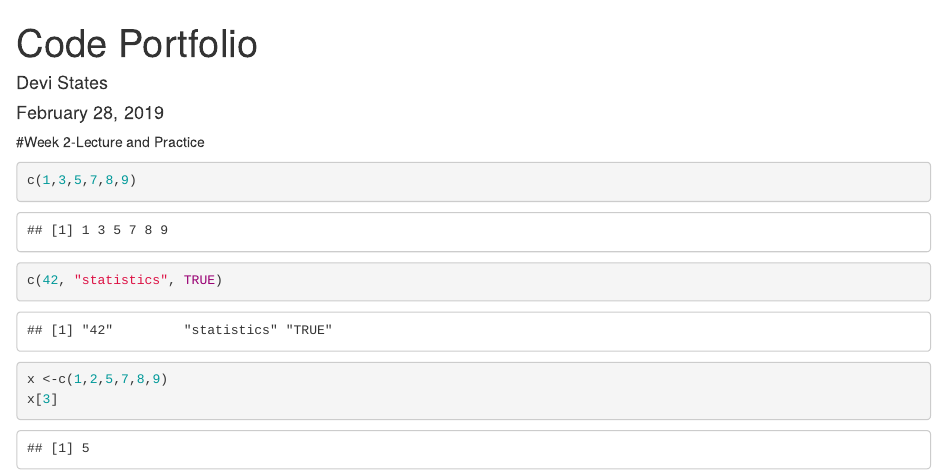
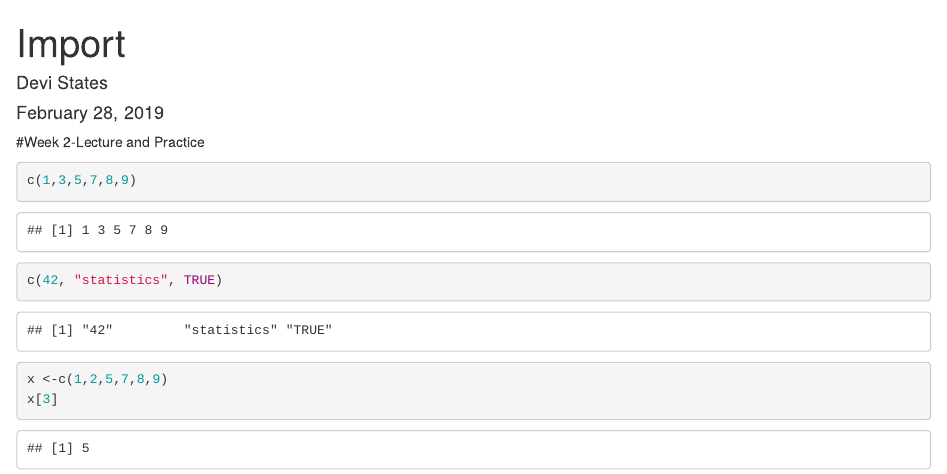
Before and after one commit to dgstates/Code-portfolio, an R Markdown document (Rmarkdown/Code1_Import.Rmd): the page in a window 1100 px wide, from its top. Rendered offline with R 4.5, knitr and Pandoc, with nearby package versions; some code elsewhere in the file could not run offline.

Commit message:
Update Code1_Import.Rmd

```diff
--- a/Rmarkdown/Code1_Import.Rmd
+++ b/Rmarkdown/Code1_Import.Rmd
@@ -1,5 +1,5 @@
 ---
-title: "Code Portfolio"
+title: "Import"
 author: "Devi States"
 date: "February 28, 2019"
 output: html_document
```
